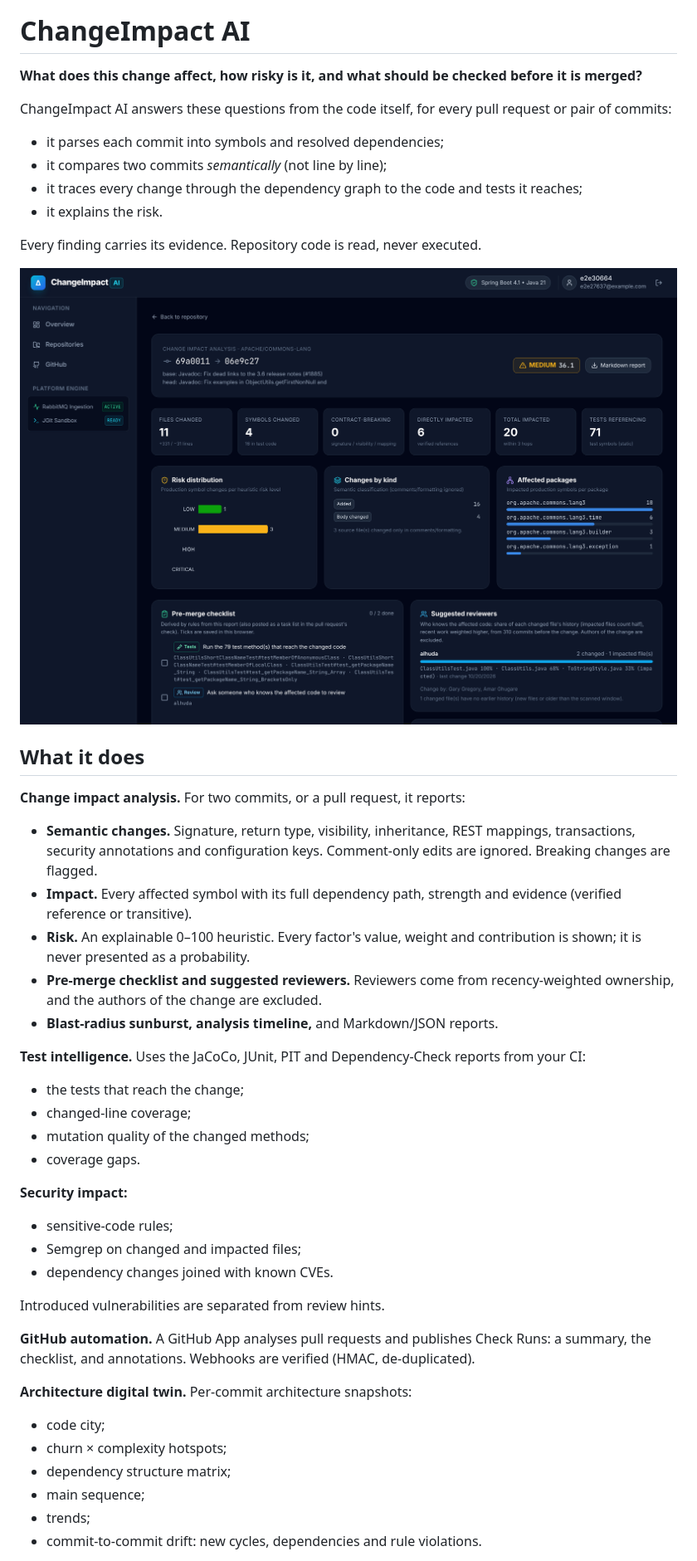
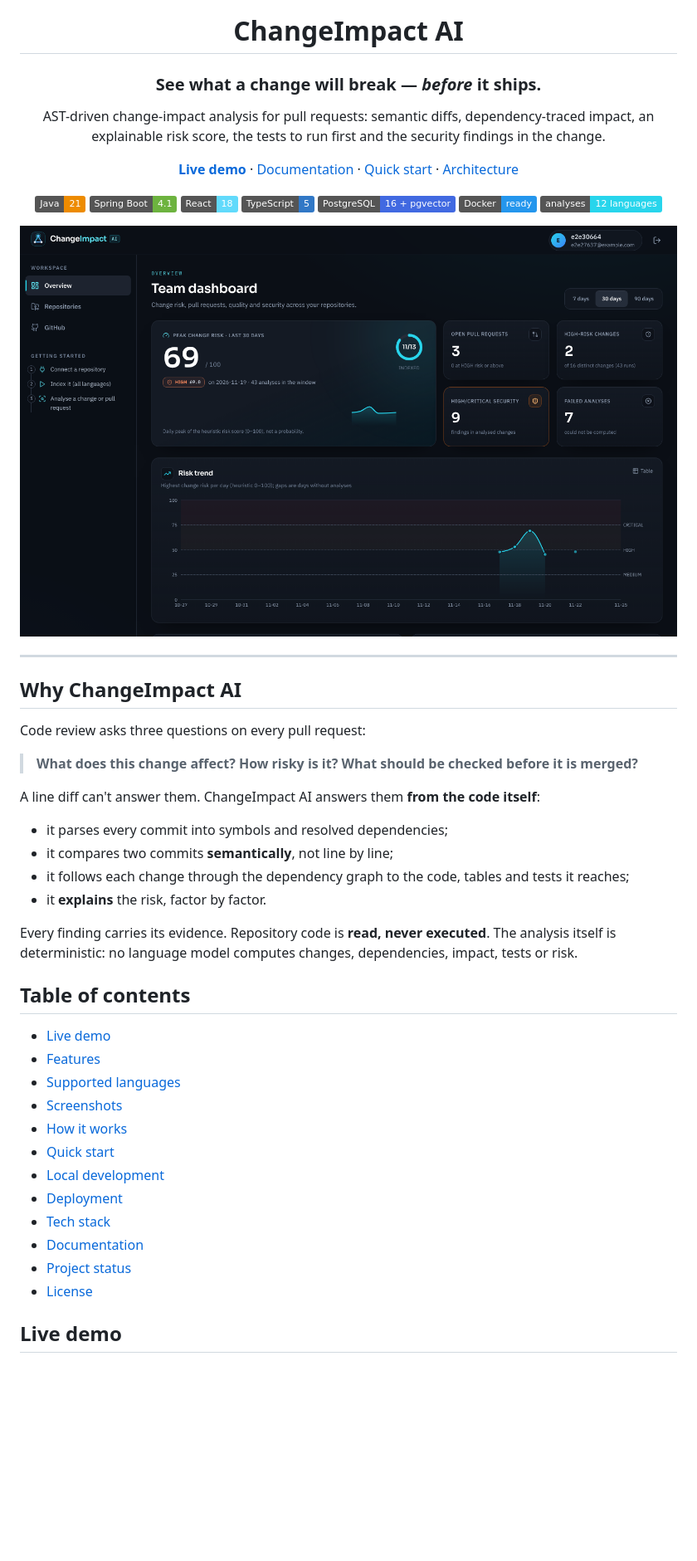
Before and after one commit to dharshan7200/ChangeImpactAI, a Markdown page: README.md, the part around one of its changes. Shown at 83% size. Rendered like a GitHub page; pictures changed too: docs/images/dashboard.png (added); badges without logos; blank space fills up the shorter version.

Commit message:
Enhance UI branding, impact animations, and documentation

```diff
--- a/README.md
+++ b/README.md
@@ -1,56 +5,59 @@
 # ChangeImpact AI
 
-**What does this change affect, how risky is it, and what should be checked before it is merged?**
+### See what a change will break — *before* it ships.
 
-ChangeImpact AI answers these questions from the code itself, for every pull request or pair of commits:
+AST-driven change-impact analysis for pull requests: semantic diffs, dependency-traced impact,
+an explainable risk score, the tests to run first and the security findings in the change.
 
-* it parses each commit into symbols and resolved dependencies;
-* it compares two commits *semantically* (not line by line);
-* it traces every change through the dependency graph to the code and tests it reaches;
-* it explains the risk.
+[**Live demo**](https://changeimpact-ai.onrender.com) ·
+[Documentation](#documentation) ·
+[Quick start](#quick-start) ·
+[Architecture](#how-it-works)
 
-Every finding carries its evidence. Repository code is read, never executed.
+![Java 21](https://img.shields.io/badge/Java-21-ED8B00?logo=openjdk&logoColor=white)
+![Spring Boot 4.1](https://img.shields.io/badge/Spring%20Boot-4.1-6DB33F?logo=springboot&logoColor=white)
+![React 18](https://img.shields.io/badge/React-18-61DAFB?logo=react&logoColor=black)
+![TypeScript](https://img.shields.io/badge/TypeScript-5-3178C6?logo=typescript&logoColor=white)
+![PostgreSQL + pgvector](https://img.shields.io/badge/PostgreSQL-16%20%2B%20pgvector-4169E1?logo=postgresql&logoColor=white)
+![Docker](https://img.shields.io/badge/Docker-ready-2496ED?logo=docker&logoColor=white)
+![Languages](https://img.shields.io/badge/analyses-12%20languages-28d5ec)
 
-![Change impact analysis of apache/commons-lang](docs/images/analysis-overview.png)
+<img src="docs/images/dashboard.png" alt="ChangeImpact AI team dashboard" width="100%" />
 
-## What it does
+</div>
 
-**Change impact analysis.** For two commits, or a pull request, it reports:
+---
 
-* **Semantic changes.** Signature, return type, visibility, inheritance, REST mappings, transactions, security
-  annotations and configuration keys. Comment-only edits are ignored. Breaking changes are flagged.
-* **Impact.** Every affected symbol with its full dependency path, strength and evidence (verified reference or
-  transitive).
-* **Risk.** An explainable 0–100 heuristic. Every factor's value, weight and contribution is shown; it is never
-  presented as a probability.
-* **Pre-merge checklist and suggested reviewers.** Reviewers come from recency-weighted ownership, and the authors
-  of the change are excluded.
-* **Blast-radius sunburst, analysis timeline,** and Markdown/JSON reports.
+## Why ChangeImpact AI
 
-**Test intelligence.** Uses the JaCoCo, JUnit, PIT and Dependency-Check reports from your CI:
+Code review asks three questions on every pull request:
 
-* the tests that reach the change;
-* changed-line coverage;
-* mutation quality of the changed methods;
-* coverage gaps.
+> **What does this change affect? How risky is it? What should be checked before it is merged?**
 
-**Security impact:**
+A line diff can't answer them. ChangeImpact AI answers them **from the code itself**:
 
-* sensitive-code rules;
-* Semgrep on changed and impacted files;
-* dependency changes joined with known CVEs.
+- it parses every commit into symbols and resolved dependencies;
+- it compares two commits **semantically**, not line by line;
+- it follows each change through the dependency graph to the code, tables and tests it reaches;
+- it **explains** the risk, factor by factor.
 
-Introduced vulnerabilities are separated from review hints.
+Every finding carries its evidence. Repository code is **read, never executed**. The analysis itself is
+deterministic: no language model computes changes, dependencies, impact, tests or risk.
 
-**GitHub automation.** A GitHub App analyses pull requests and publishes Check Runs: a summary, the checklist, and
-annotations. Webhooks are verified (HMAC, de-duplicated).
+## Table of contents
 
-**Architecture digital twin.** Per-commit architecture snapshots:
+- [Live demo](#live-demo)
+- [Features](#features)
+- [Supported languages](#supported-languages)
+- [Screenshots](#screenshots)
+- [How it works](#how-it-works)
+- [Quick start](#quick-start)
+- [Local development](#local-development)
+- [Deployment](#deployment)
+- [Tech stack](#tech-stack)
+- [Documentation](#documentation)
+- [Project status](#project-status)
+- [License](#license)
 
-* code city;
-* churn × complexity hotspots;
-* dependency structure matrix;
-* main sequence;
-* trends;
-* commit-to-commit drift: new cycles, dependencies and rule violations.
+## Live demo
 
```
Also changed, not shown: other parts of README.md (+225 -118 lines), docs/images/sign-in.png (added), 11 other files.
